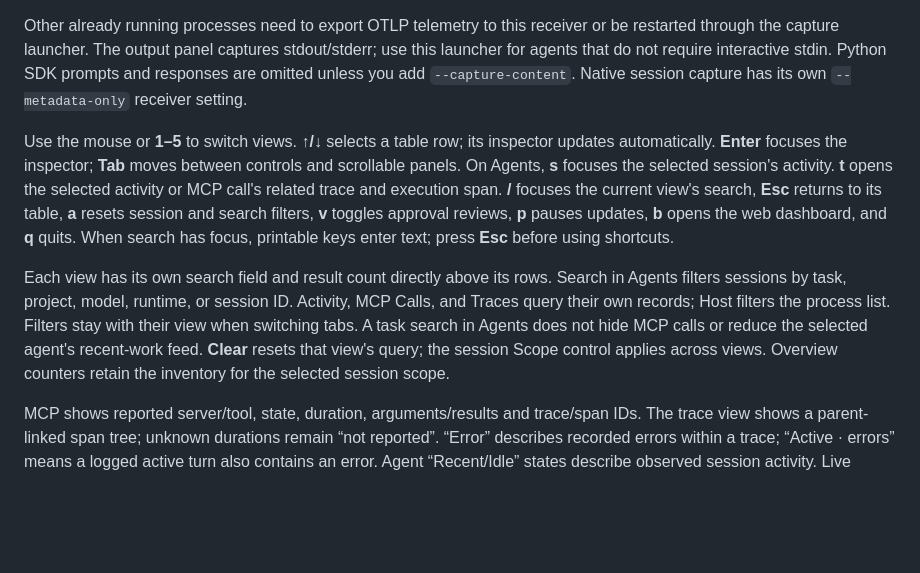
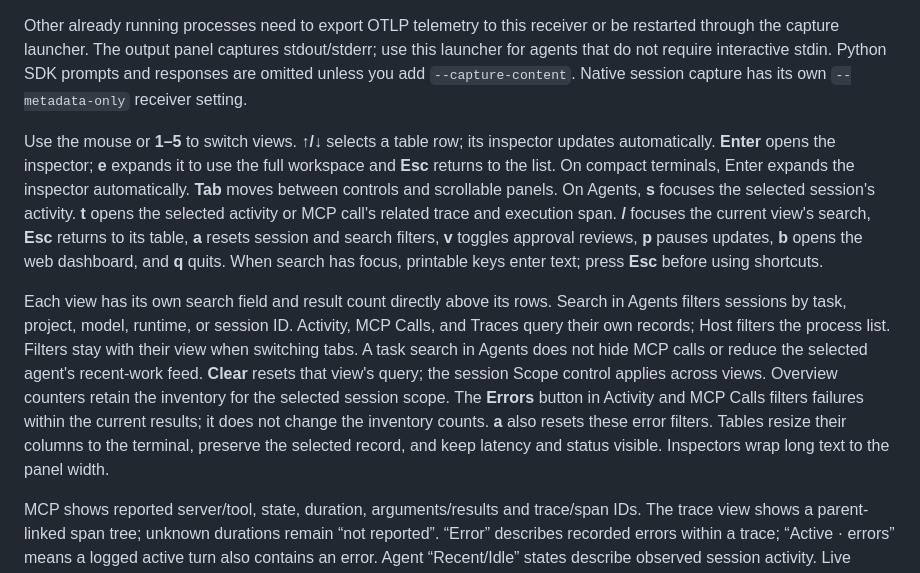
Before and after one commit to abhishekash/agent-goechala, a Markdown page: docs/usage.md, the part around the change. Drawn GitHub-style; blank space fills up the shorter version.

```diff
--- a/docs/usage.md
+++ b/docs/usage.md
@@ -58,9 +58,9 @@ Replace the checkout path and agent filename with your own. The agent's existing
 
 Other already running processes need to export OTLP telemetry to this receiver or be restarted through the capture launcher. The output panel captures stdout/stderr; use this launcher for agents that do not require interactive stdin. Python SDK prompts and responses are omitted unless you add `--capture-content`. Native session capture has its own `--metadata-only` receiver setting.
 
-Use the mouse or **1–5** to switch views. **↑/↓** selects a table row; its inspector updates automatically. **Enter** focuses the inspector; **Tab** moves between controls and scrollable panels. On Agents, **s** focuses the selected session's activity. **t** opens the selected activity or MCP call's related trace and execution span. **/** focuses the current view's search, **Esc** returns to its table, **a** resets session and search filters, **v** toggles approval reviews, **p** pauses updates, **b** opens the web dashboard, and **q** quits. When search has focus, printable keys enter text; press **Esc** before using shortcuts.
+Use the mouse or **1–5** to switch views. **↑/↓** selects a table row; its inspector updates automatically. **Enter** opens the inspector; **e** expands it to use the full workspace and **Esc** returns to the list. On compact terminals, Enter expands the inspector automatically. **Tab** moves between controls and scrollable panels. On Agents, **s** focuses the selected session's activity. **t** opens the selected activity or MCP call's related trace and execution span. **/** focuses the current view's search, **Esc** returns to its table, **a** resets session and search filters, **v** toggles approval reviews, **p** pauses updates, **b** opens the web dashboard, and **q** quits. When search has focus, printable keys enter text; press **Esc** before using shortcuts.
 
-Each view has its own search field and result count directly above its rows. Search in Agents filters sessions by task, project, model, runtime, or session ID. Activity, MCP Calls, and Traces query their own records; Host filters the process list. Filters stay with their view when switching tabs. A task search in Agents does not hide MCP calls or reduce the selected agent's recent-work feed. **Clear** resets that view's query; the session Scope control applies across views. Overview counters retain the inventory for the selected session scope.
+Each view has its own search field and result count directly above its rows. Search in Agents filters sessions by task, project, model, runtime, or session ID. Activity, MCP Calls, and Traces query their own records; Host filters the process list. Filters stay with their view when switching tabs. A task search in Agents does not hide MCP calls or reduce the selected agent's recent-work feed. **Clear** resets that view's query; the session Scope control applies across views. Overview counters retain the inventory for the selected session scope. The **Errors** button in Activity and MCP Calls filters failures within the current results; it does not change the inventory counts. **a** also resets these error filters. Tables resize their columns to the terminal, preserve the selected record, and keep latency and status visible. Inspectors wrap long text to the panel width.
 
 MCP shows reported server/tool, state, duration, arguments/results and trace/span IDs. The trace view shows a parent-linked span tree; unknown durations remain “not reported”. “Error” describes recorded errors within a trace; “Active · errors” means a logged active turn also contains an error. Agent “Recent/Idle” states describe observed session activity. Live process counts exclude zombie/exited states and do not claim a session-to-PID mapping.
 
```
Also changed, not shown: CONTRIBUTING.md (+10 -0 lines), README.md (+3 -1 lines), media/terminal-demo.gif, 3 other files.
